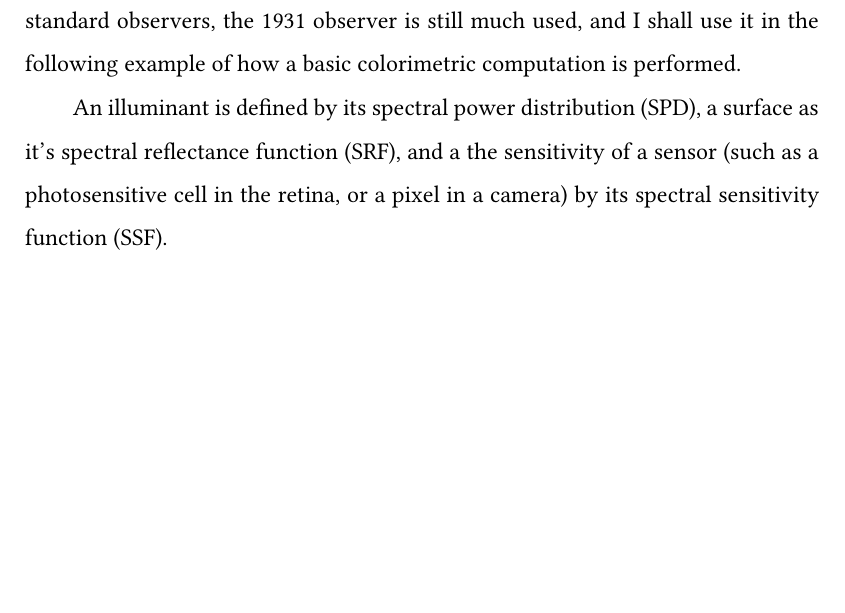
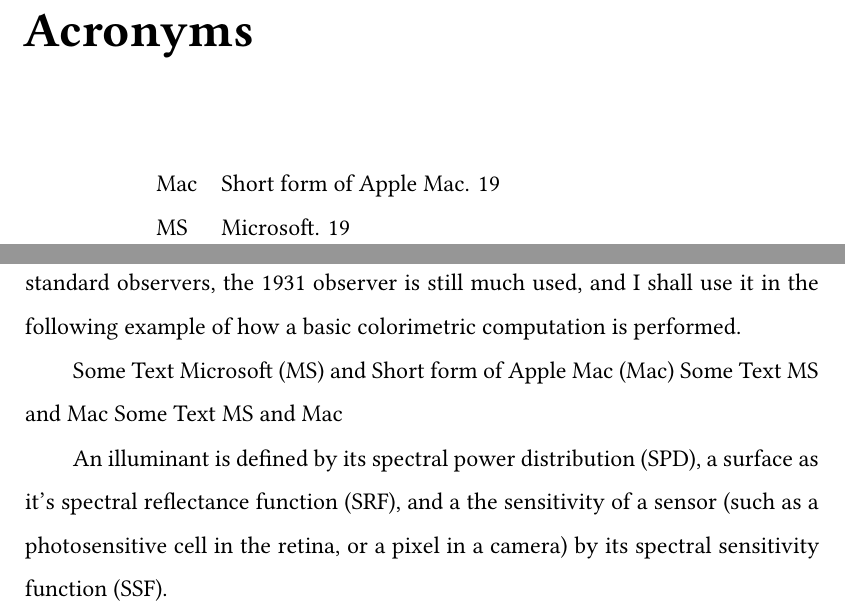
Before and after one commit to da5nsy/Thesis, a LaTeX thesis (Main.tex, which reads LitReview.tex): part of page 19 of 37 before the commit and two parts of pages 15 and 21 of 41 after it, the two joined at a grey line, cut at the place of the change, the shorter picture padded with empty space. Compiled offline with XeLaTeX.

Commit message:
testing makeglossaries, success!

```diff
--- a/LitReview.tex
+++ b/LitReview.tex
@@ -8,6 +8,10 @@
 Colorimetry is the study of the quantitative specification of colour. As a subjective, internal and anthropocentric concept, in order to measure anything meaningful and comparable, we use a standard observer, or more precisely, one of a number of defined standard observers \cite{cie_bs_2011}.
 
 The classic standard observer was defined by the CIE in 1931, following experiments by Wright and Guild \cite{wright_re-determination_1929, guild_colorimetric_1931}. Despite several more recently published standard observers, the 1931 observer is still much used, and I shall use it in the following example of how a basic colorimetric computation is performed.
+
+Some Text \gls{MS} and \gls{Mac}
+Some Text \gls{MS} and \gls{Mac}
+Some Text \gls{MS} and \gls{Mac}
 
 An illuminant is defined by its spectral power distribution (SPD), a surface as it's spectral reflectance function (SRF), and a the sensitivity of a sensor (such as a photosensitive cell in the retina, or a pixel in a camera) by its spectral sensitivity function (SSF).
 
```
